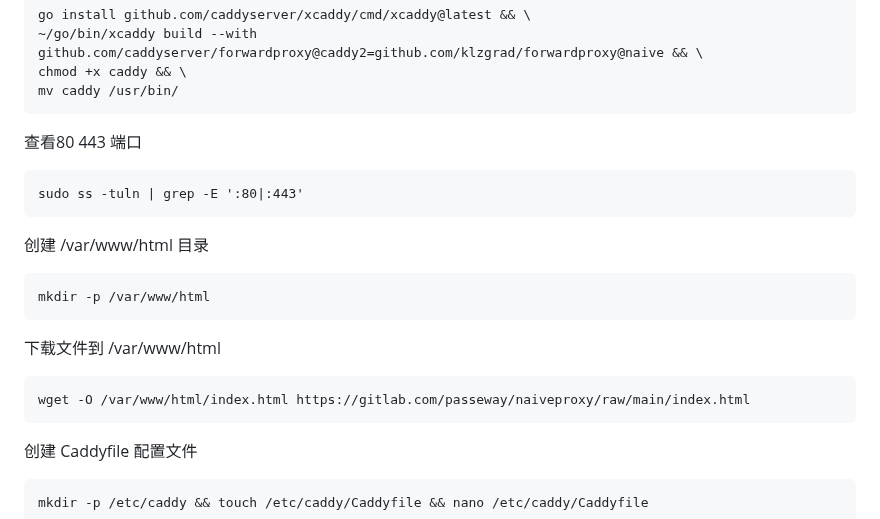
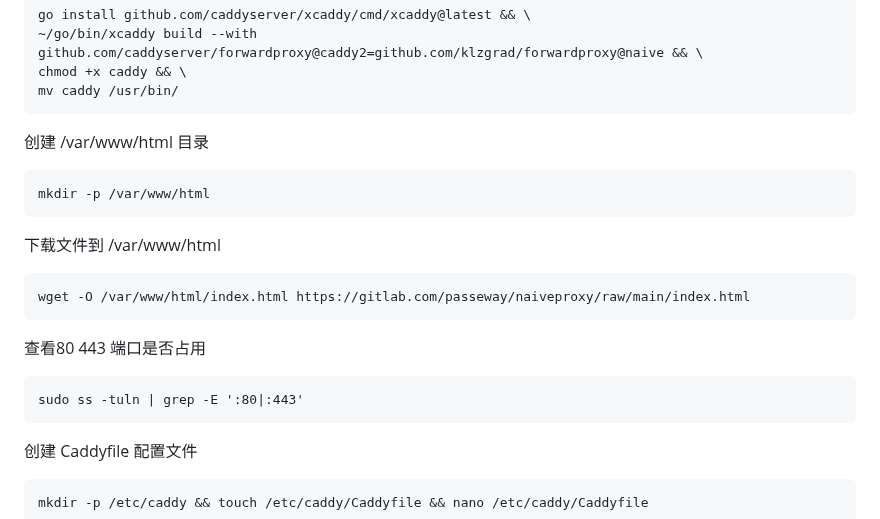
Before and after one commit to passeway/naiveproxy, a Markdown page: README.md, the part around the change. Rendered like a GitHub page.

````diff
--- a/README.md
+++ b/README.md
@@ -22,10 +22,7 @@ go install github.com/caddyserver/xcaddy/cmd/xcaddy@latest && \
 chmod +x caddy && \
 mv caddy /usr/bin/
 ```
-查看80 443 端口
-```
-sudo ss -tuln | grep -E ':80|:443'
-```
+
 创建 /var/www/html 目录
 ```
 mkdir -p /var/www/html
@@ -33,6 +30,10 @@ mkdir -p /var/www/html
 下载文件到 /var/www/html
 ```
 wget -O /var/www/html/index.html https://gitlab.com/passeway/naiveproxy/raw/main/index.html
+```
+查看80 443 端口是否占用
+```
+sudo ss -tuln | grep -E ':80|:443'
 ```
 创建 Caddyfile 配置文件
 ```
````
